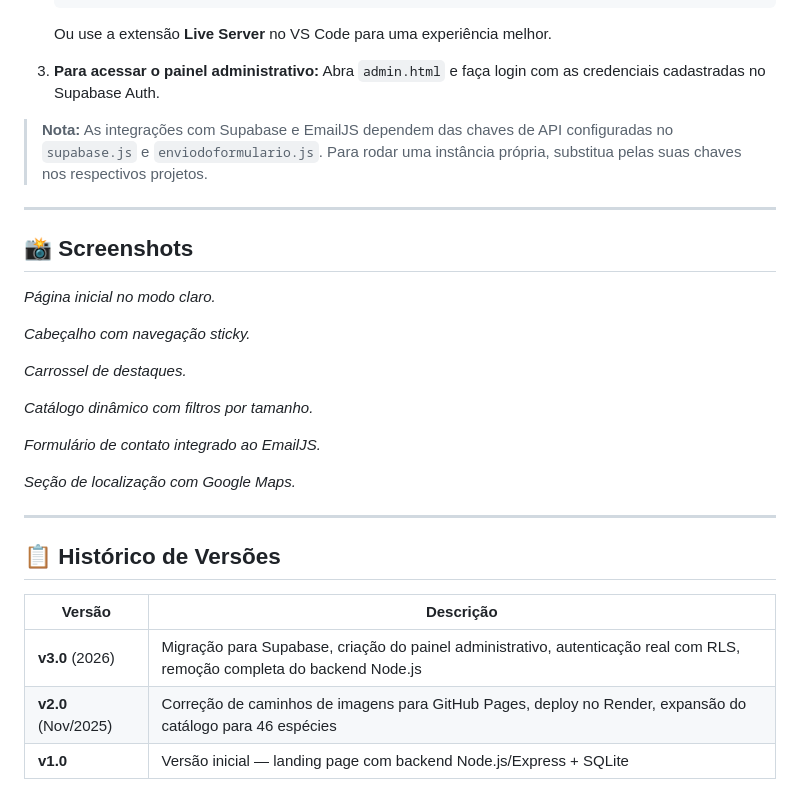
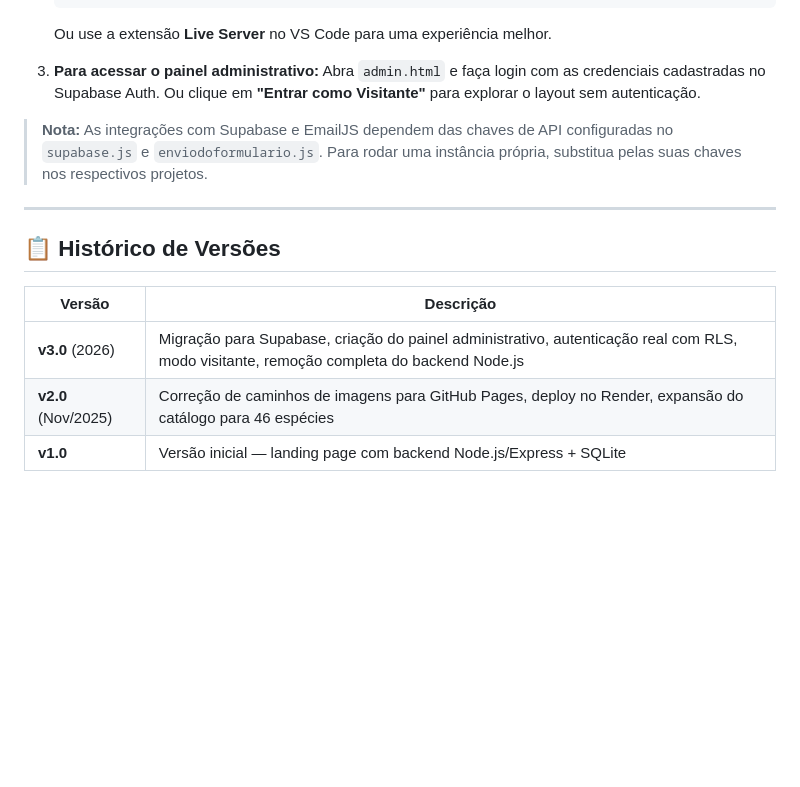
Before and after one commit to KrisKinze/PEX-Loja-de-Plantas, a Markdown page: README.md, the part around the change printed below. Rendered like a GitHub page; blank space fills up the shorter version.

```diff
--- a/README.md
+++ b/README.md
@@ -129,30 +165,9 @@ O projeto é **100% estático** — não requer instalação de dependências ou
 
 3. **Para acessar o painel administrativo:**
    Abra `admin.html` e faça login com as credenciais cadastradas no Supabase Auth.
+   Ou clique em **"Entrar como Visitante"** para explorar o layout sem autenticação.
 
 > **Nota:** As integrações com Supabase e EmailJS dependem das chaves de API configuradas no `supabase.js` e `enviodoformulario.js`. Para rodar uma instância própria, substitua pelas suas chaves nos respectivos projetos.
-
-***
-
-## 📸 Screenshots
-
-
-*Página inicial no modo claro.*
-
-
-*Cabeçalho com navegação sticky.*
-
-
-*Carrossel de destaques.*
-
-
-*Catálogo dinâmico com filtros por tamanho.*
-
-
-*Formulário de contato integrado ao EmailJS.*
-
-
-*Seção de localização com Google Maps.*
 
 ***
 
@@ -160,7 +175,7 @@ O projeto é **100% estático** — não requer instalação de dependências ou
 
 | Versão | Descrição |
 |---|---|
-| **v3.0** (2026) | Migração para Supabase, criação do painel administrativo, autenticação real com RLS, remoção completa do backend Node.js |
+| **v3.0** (2026) | Migração para Supabase, criação do painel administrativo, autenticação real com RLS, modo visitante, remoção completa do backend Node.js |
 | **v2.0** (Nov/2025) | Correção de caminhos de imagens para GitHub Pages, deploy no Render, expansão do catálogo para 46 espécies |
 | **v1.0** | Versão inicial — landing page com backend Node.js/Express + SQLite |
 
```
Also changed, not shown: other parts of README.md (+51 -15 lines), gifs/gif - página administrativa - entrando no modo visitante.gif, gifs/gif - página inicial - usando a aba contato.gif (renamed from gifs/gif - página principal - usando a aba contato.gif), screenshots/print - pagina inicial - filtros do catalogo de plantas - modo claro.png (added), 5 other files.
